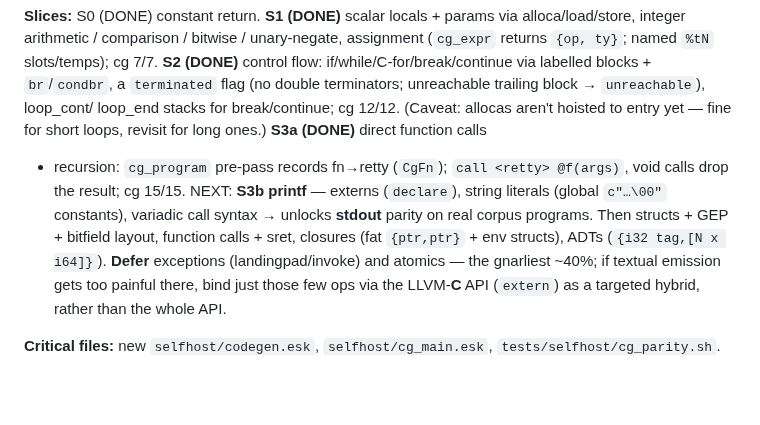
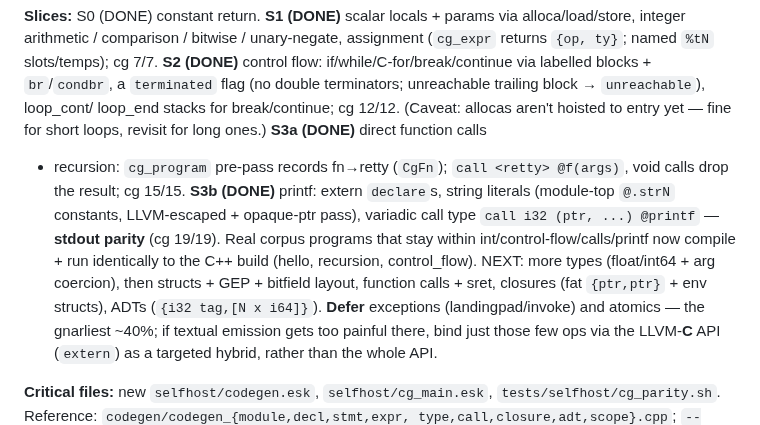
Before and after one commit to doranteseduardo/eskiu, a Markdown page: selfhost/BACKEND_PLAN.md, the part around the change. Drawn GitHub-style; blank space fills up the shorter version.

Commit message:
docs: codegen S3b (printf) done

```diff
--- a/selfhost/BACKEND_PLAN.md
+++ b/selfhost/BACKEND_PLAN.md
@@ -209,9 +209,12 @@ flag (no double terminators; unreachable trailing block → `unreachable`), loop
 loop_end stacks for break/continue; cg 12/12. (Caveat: allocas aren't hoisted to entry
 yet — fine for short loops, revisit for long ones.) **S3a (DONE)** direct function calls
 + recursion: `cg_program` pre-pass records fn→retty (`CgFn`); `call <retty> @f(args)`,
-void calls drop the result; cg 15/15. NEXT: **S3b printf** — externs (`declare`), string
-literals (global `c"…\00"` constants), variadic call syntax → unlocks **stdout** parity
-on real corpus programs. Then structs + GEP +
+void calls drop the result; cg 15/15. **S3b (DONE)** printf: extern `declare`s, string
+literals (module-top `@.strN` constants, LLVM-escaped + opaque-ptr pass), variadic call
+type `call i32 (ptr, ...) @printf` — **stdout parity** (cg 19/19). Real corpus programs
+that stay within int/control-flow/calls/printf now compile + run identically to the C++
+build (hello, recursion, control_flow). NEXT: more types (float/int64 + arg coercion),
+then structs + GEP +
 bitfield layout, function calls + sret, closures (fat `{ptr,ptr}` + env structs), ADTs
 (`{i32 tag,[N x i64]}`). **Defer** exceptions (landingpad/invoke) and atomics — the
 gnarliest ~40%; if textual emission gets too painful there, bind just those few ops via
```
